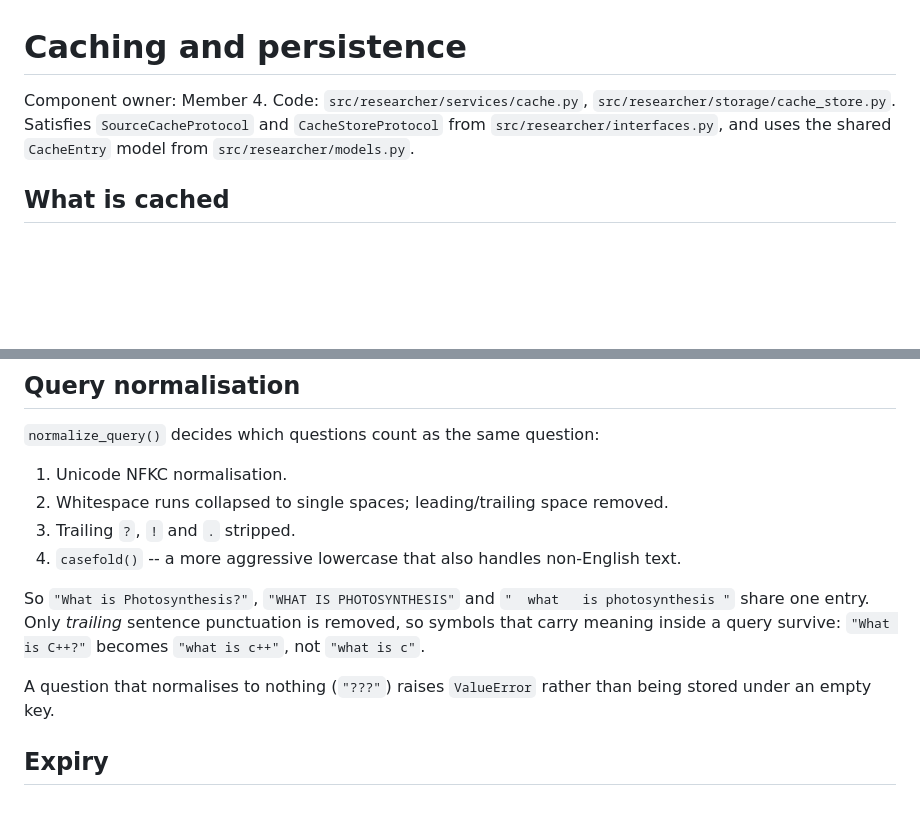
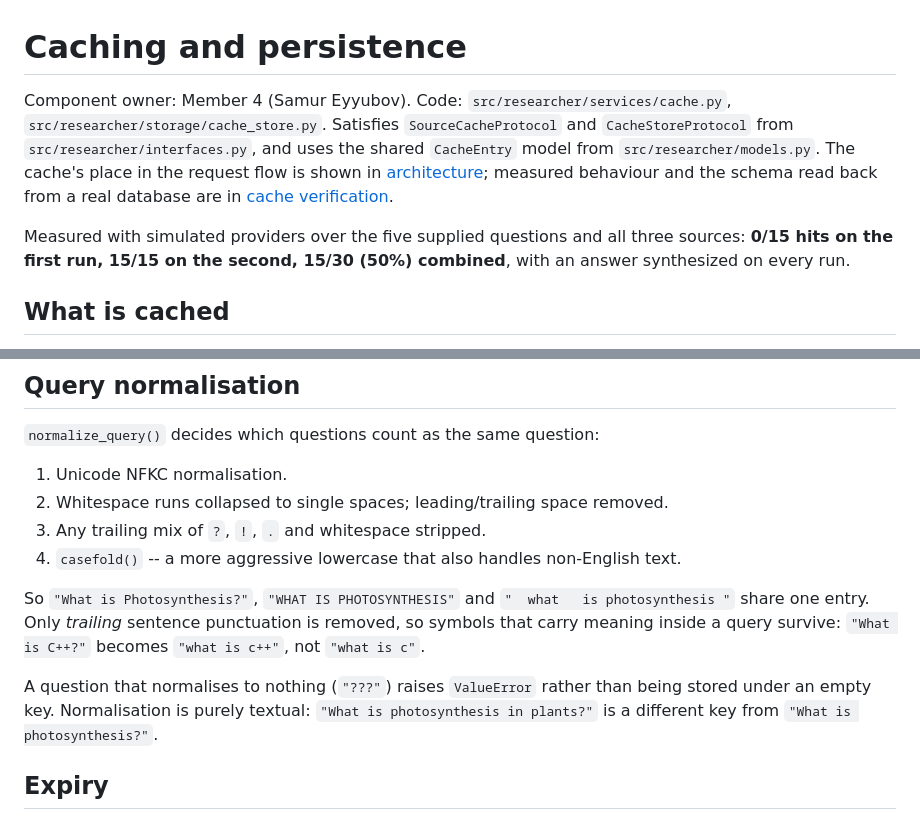
Before and after one commit to ruslan-sadigov/research-assistant-SWE-Final-Project, a Markdown page: docs/caching.md, 2 parts joined by grey strips. Drawn GitHub-style; blank space fills up the shorter version.

```diff
--- a/docs/caching.md
+++ b/docs/caching.md
@@ -1,9 +1,16 @@
 # Caching and persistence
 
-Component owner: Member 4. Code: `src/researcher/services/cache.py`,
-`src/researcher/storage/cache_store.py`. Satisfies `SourceCacheProtocol` and
-`CacheStoreProtocol` from `src/researcher/interfaces.py`, and uses the shared
-`CacheEntry` model from `src/researcher/models.py`.
+Component owner: Member 4 (Samur Eyyubov). Code:
+`src/researcher/services/cache.py`, `src/researcher/storage/cache_store.py`.
+Satisfies `SourceCacheProtocol` and `CacheStoreProtocol` from
+`src/researcher/interfaces.py`, and uses the shared `CacheEntry` model from
+`src/researcher/models.py`. The cache's place in the request flow is shown in
+[architecture](architecture.md); measured behaviour and the schema read back
+from a real database are in [cache verification](cache-verification.md).
+
+Measured with simulated providers over the five supplied questions and all
+three sources: **0/15 hits on the first run, 15/15 on the second, 15/30 (50%)
+combined**, with an answer synthesized on every run.
 
 ## What is cached
 
@@ -26,7 +33,7 @@ repeated question still produces a fresh answer from cached evidence.
 
 1. Unicode NFKC normalisation.
 2. Whitespace runs collapsed to single spaces; leading/trailing space removed.
-3. Trailing `?`, `!` and `.` stripped.
+3. Any trailing mix of `?`, `!`, `.` and whitespace stripped.
 4. `casefold()` -- a more aggressive lowercase that also handles non-English text.
 
 So `"What is Photosynthesis?"`, `"WHAT IS PHOTOSYNTHESIS"` and
@@ -35,7 +42,8 @@ punctuation is removed, so symbols that carry meaning inside a query survive:
 `"What is C++?"` becomes `"what is c++"`, not `"what is c"`.
 
 A question that normalises to nothing (`"???"`) raises `ValueError` rather than
-being stored under an empty key.
+being stored under an empty key. Normalisation is purely textual: `"What is
+photosynthesis in plants?"` is a different key from `"What is photosynthesis?"`.
 
 ## Expiry
 
```
Also changed, not shown: other parts of docs/caching.md (+89 -22 lines).
